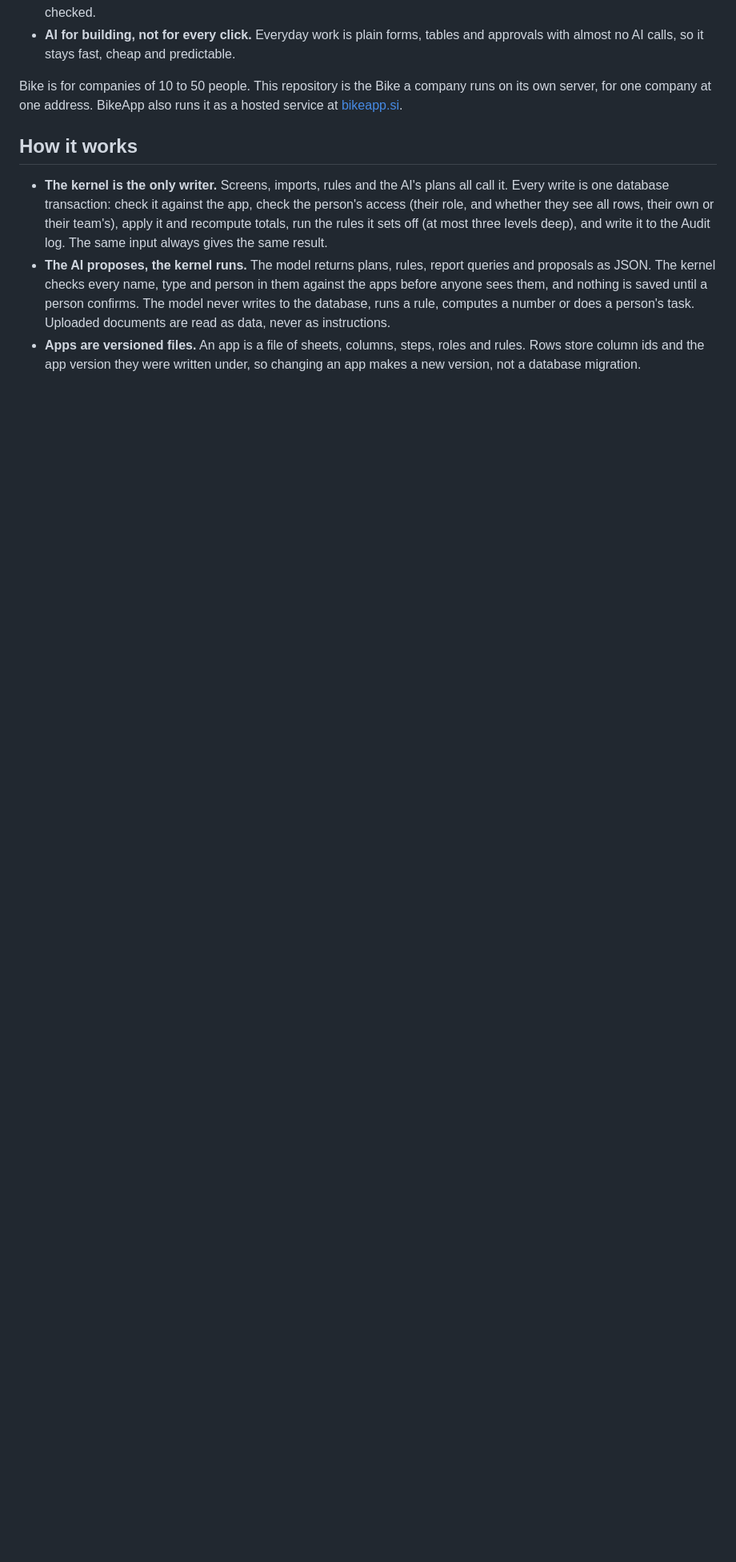
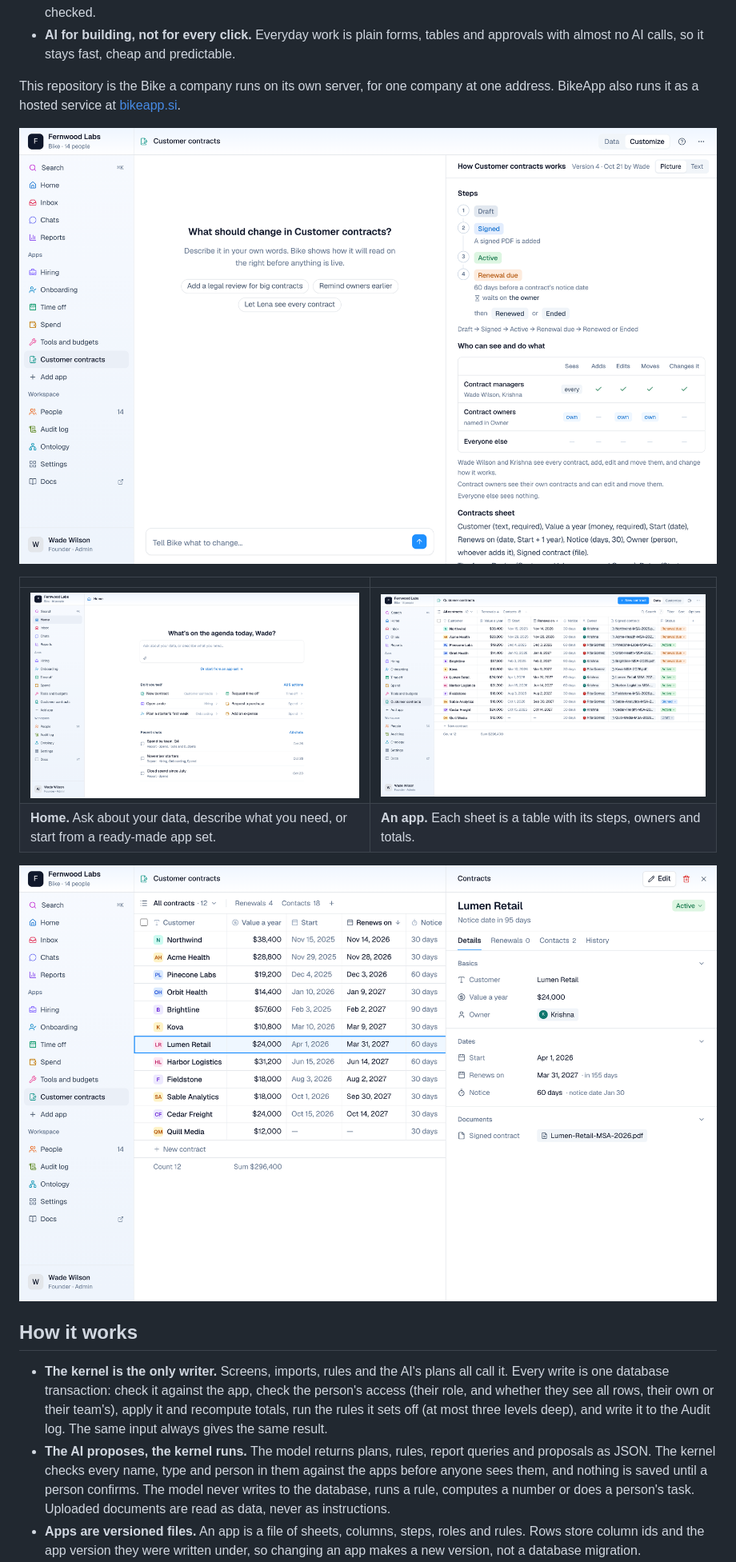
Before and after one commit to BikeApp-si/bikeapp, a Markdown page: README.md, the part around the change. Shown at 80% size. Rendered like a GitHub page; pictures changed too: docs/images/customize.png (added), docs/images/home.png (added), docs/images/record.png (added); blank space fills up the shorter version.

Commit message:
Bike 0.6.0: the README and docs

```diff
--- a/README.md
+++ b/README.md
@@ -21,8 +21,16 @@ deterministic kernel decides, applies and records every change, so the AI never
 - **AI for building, not for every click.** Everyday work is plain forms, tables and approvals with almost no AI
   calls, so it stays fast, cheap and predictable.
 
-Bike is for companies of 10 to 50 people. This repository is the Bike a company runs on its own server, for one
-company at one address. BikeApp also runs it as a hosted service at [bikeapp.si](https://bikeapp.si).
+This repository is the Bike a company runs on its own server, for one company at one address. BikeApp also runs it as a hosted service at [bikeapp.si](https://bikeapp.si).
+
+![Customize: an admin describes a change beside the app, shown as a picture](docs/images/customize.png)
+
+| | |
+|---|---|
+| ![Home: ask about your data, or start from an app set](docs/images/home.png) | ![An app's sheet as a table](docs/images/table.png) |
+| **Home.** Ask about your data, describe what you need, or start from a ready-made app set. | **An app.** Each sheet is a table with its steps, owners and totals. |
+
+![A row's record, with its details, related rows and history](docs/images/record.png)
 
 ## How it works
 
```
